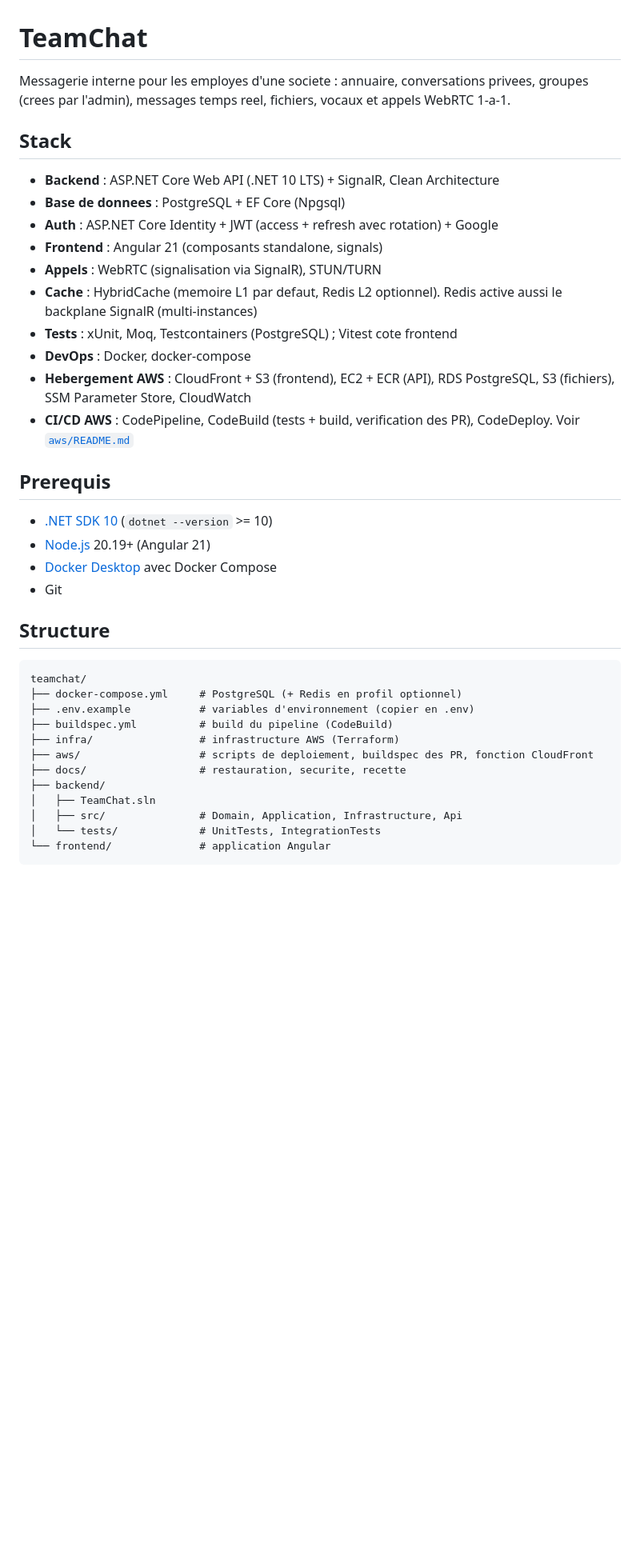
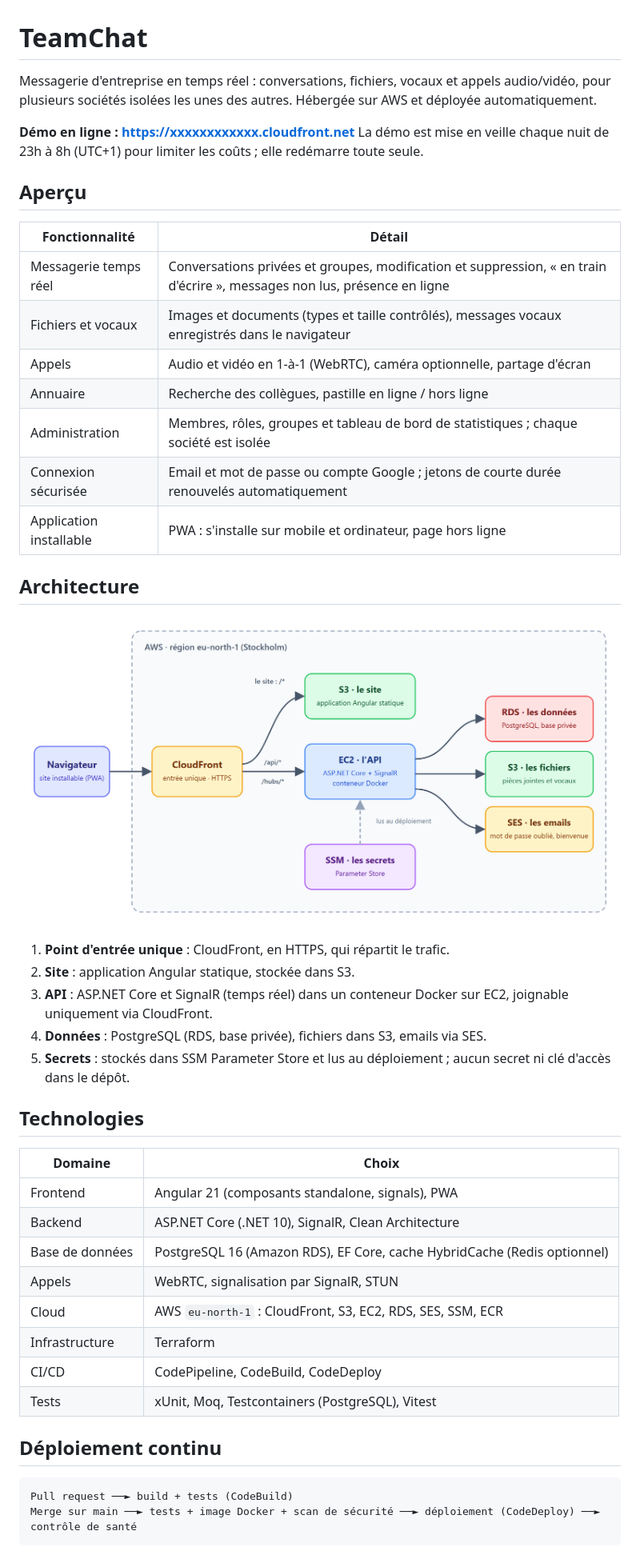
Before and after one commit to ademhmercha/teamchat, a Markdown page: README.md, the part around one of its changes. Shown at 80% size. Rendered like a GitHub page; pictures changed too: docs/architecture.png (added); blank space fills up the shorter version.

Commit message:
docs: README refondu en 10 sections, schema d'architecture, port de l'API aligne sur le frontend

````diff
--- a/README.md
+++ b/README.md
@@ -1,42 +1,49 @@
 # TeamChat
 
-Messagerie interne pour les employes d'une societe : annuaire, conversations privees,
-groupes (crees par l'admin), messages temps reel, fichiers, vocaux et appels WebRTC 1-a-1.
+Messagerie d'entreprise en temps réel : conversations, fichiers, vocaux et appels audio/vidéo, pour plusieurs sociétés isolées les unes des autres. Hébergée sur AWS et déployée automatiquement.
 
-## Stack
+**Démo en ligne : [https://xxxxxxxxxxxx.cloudfront.net](https://xxxxxxxxxxxx.cloudfront.net)**
+La démo est mise en veille chaque nuit de 23h à 8h (UTC+1) pour limiter les coûts ; elle redémarre toute seule.
 
-- **Backend** : ASP.NET Core Web API (.NET 10 LTS) + SignalR, Clean Architecture
-- **Base de donnees** : PostgreSQL + EF Core (Npgsql)
-- **Auth** : ASP.NET Core Identity + JWT (access + refresh avec rotation) + Google
-- **Frontend** : Angular 21 (composants standalone, signals)
-- **Appels** : WebRTC (signalisation via SignalR), STUN/TURN
-- **Cache** : HybridCache (memoire L1 par defaut, Redis L2 optionnel). Redis active aussi le backplane SignalR (multi-instances)
-- **Tests** : xUnit, Moq, Testcontainers (PostgreSQL) ; Vitest cote frontend
-- **DevOps** : Docker, docker-compose
-- **Hebergement AWS** : CloudFront + S3 (frontend), EC2 + ECR (API), RDS PostgreSQL, S3 (fichiers), SSM Parameter Store, CloudWatch
-- **CI/CD AWS** : CodePipeline, CodeBuild (tests + build, verification des PR), CodeDeploy. Voir [`aws/README.md`](./aws/README.md)
+## Aperçu
 
-## Prerequis
+| Fonctionnalité | Détail |
+|---|---|
+| Messagerie temps réel | Conversations privées et groupes, modification et suppression, « en train d'écrire », messages non lus, présence en ligne |
+| Fichiers et vocaux | Images et documents (types et taille contrôlés), messages vocaux enregistrés dans le navigateur |
+| Appels | Audio et vidéo en 1-à-1 (WebRTC), caméra optionnelle, partage d'écran |
+| Annuaire | Recherche des collègues, pastille en ligne / hors ligne |
+| Administration | Membres, rôles, groupes et tableau de bord de statistiques ; chaque société est isolée |
+| Connexion sécurisée | Email et mot de passe ou compte Google ; jetons de courte durée renouvelés automatiquement |
+| Application installable | PWA : s'installe sur mobile et ordinateur, page hors ligne |
 
-- [.NET SDK 10](https://dotnet.microsoft.com/download) (`dotnet --version` >= 10)
-- [Node.js](https://nodejs.org/) 20.19+ (Angular 21)
-- [Docker Desktop](https://www.docker.com/products/docker-desktop/) avec Docker Compose
-- Git
+## Architecture
 
-## Structure
+![Architecture de TeamChat](docs/architecture.png)
 
-```
-teamchat/
-├── docker-compose.yml     # PostgreSQL (+ Redis en profil optionnel)
-├── .env.example           # variables d'environnement (copier en .env)
-├── buildspec.yml          # build du pipeline (CodeBuild)
-├── infra/                 # infrastructure AWS (Terraform)
-├── aws/                   # scripts de deploiement, buildspec des PR, fonction CloudFront
-├── docs/                  # restauration, securite, recette
-├── backend/
-│   ├── TeamChat.sln
-│   ├── src/               # Domain, Application, Infrastructure, Api
-│   └── tests/             # UnitTests, IntegrationTests
-└── frontend/              # application Angular
+1. **Point d'entrée unique** : CloudFront, en HTTPS, qui répartit le trafic.
+2. **Site** : application Angular statique, stockée dans S3.
+3. **API** : ASP.NET Core et SignalR (temps réel) dans un conteneur Docker sur EC2, joignable uniquement via CloudFront.
+4. **Données** : PostgreSQL (RDS, base privée), fichiers dans S3, emails via SES.
+5. **Secrets** : stockés dans SSM Parameter Store et lus au déploiement ; aucun secret ni clé d'accès dans le dépôt.
+
+## Technologies
+
+| Domaine | Choix |
+|---|---|
+| Frontend | Angular 21 (composants standalone, signals), PWA |
+| Backend | ASP.NET Core (.NET 10), SignalR, Clean Architecture |
+| Base de données | PostgreSQL 16 (Amazon RDS), EF Core, cache HybridCache (Redis optionnel) |
+| Appels | WebRTC, signalisation par SignalR, STUN |
+| Cloud | AWS `eu-north-1` : CloudFront, S3, EC2, RDS, SES, SSM, ECR |
+| Infrastructure | Terraform |
+| CI/CD | CodePipeline, CodeBuild, CodeDeploy |
+| Tests | xUnit, Moq, Testcontainers (PostgreSQL), Vitest |
+
+## Déploiement continu
+
+```text
+Pull request ──► build + tests (CodeBuild)
+Merge sur main ──► tests + image Docker + scan de sécurité ──► déploiement (CodeDeploy) ──► contrôle de santé
 ```
 
````
Also changed, not shown: other parts of README.md (+38 -73 lines), 1 other file.
